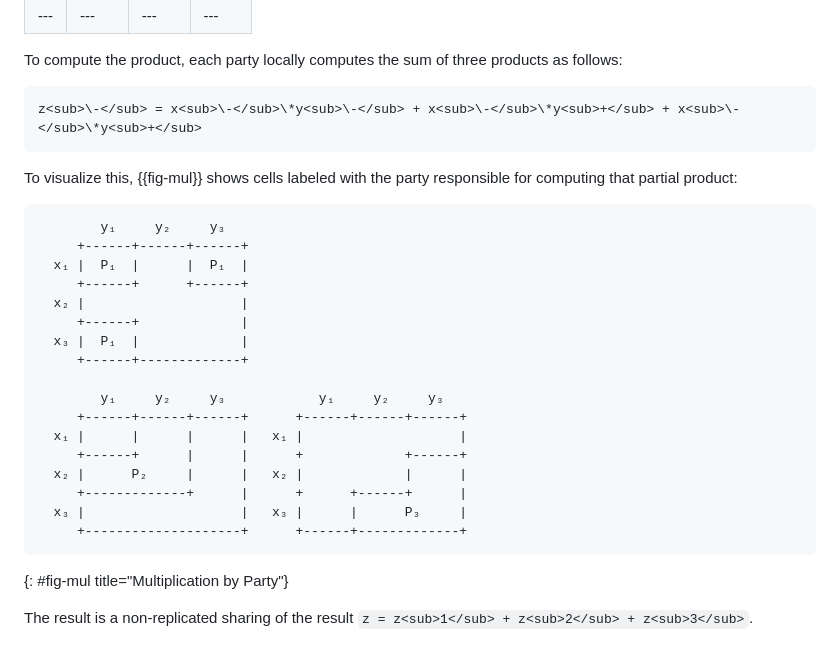
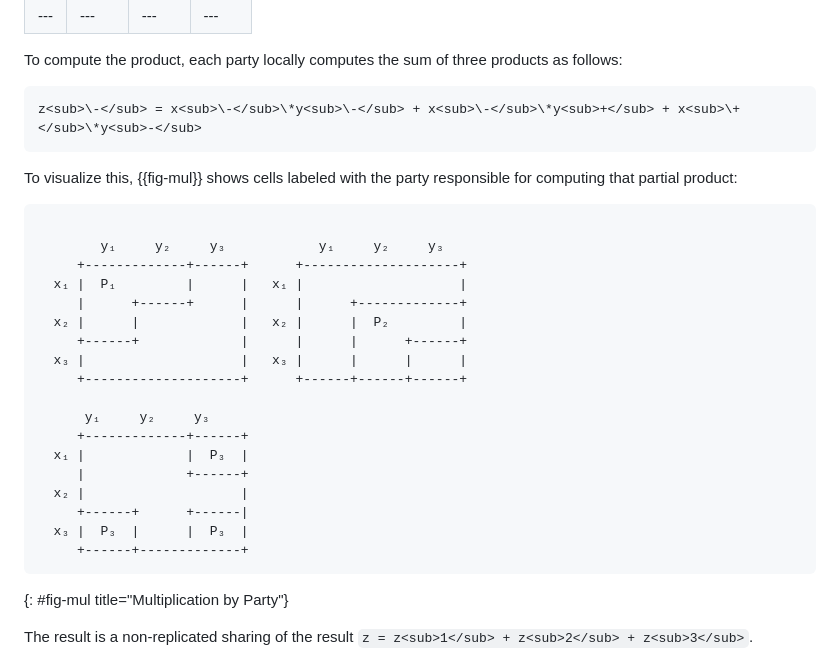
Before and after one commit to private-attribution/i-d, a Markdown page: draft-savage-ppm-3phm-mpc.md, the part around the change. GitHub-like rendering.

Commit message:
Update draft-savage-ppm-3phm-mpc.md
I think the formula AND the diagram were incorrect

```diff
--- a/draft-savage-ppm-3phm-mpc.md
+++ b/draft-savage-ppm-3phm-mpc.md
@@ -311,29 +311,30 @@ This can be illustrated with a 3 by 3 table:
 To compute the product, each party locally computes the sum of three products as follows:
 
 ~~~ pseudocode
-z<sub>\-</sub> = x<sub>\-</sub>\*y<sub>\-</sub> + x<sub>\-</sub>\*y<sub>+</sub> + x<sub>\-</sub>\*y<sub>+</sub>
+z<sub>\-</sub> = x<sub>\-</sub>\*y<sub>\-</sub> + x<sub>\-</sub>\*y<sub>+</sub> + x<sub>\+</sub>\*y<sub>-</sub>
 ~~~
 
 To visualize this, {{fig-mul}} shows cells labeled with the party responsible for computing that partial product:
 
 ~~~ aasvg
-        y₁     y₂     y₃
-     +------+------+------+
-  x₁ |  P₁  |      |  P₁  |
-     +------+      +------+
-  x₂ |                    |
-     +------+             |
-  x₃ |  P₁  |             |
-     +------+-------------+
 
         y₁     y₂     y₃            y₁     y₂     y₃
-     +------+------+------+      +------+------+------+
-  x₁ |      |      |      |   x₁ |                    |
-     +------+      |      |      +             +------+
-  x₂ |      P₂     |      |   x₂ |             |      |
-     +-------------+      |      +      +------+      |
-  x₃ |                    |   x₃ |      |      P₃     |
-     +--------------------+      +------+-------------+
+     +-------------+------+      +--------------------+
+  x₁ |  P₁         |      |   x₁ |                    |
+     |      +------+      |      |      +-------------+
+  x₂ |      |             |   x₂ |      |  P₂         |
+     +------+             |      |      |      +------+
+  x₃ |                    |   x₃ |      |      |      |
+     +--------------------+      +------+------+------+
+
+      y₁     y₂     y₃
+     +-------------+------+
+  x₁ |             |  P₃  |
+     |             +------+
+  x₂ |                    |
+     +------+      +------|
+  x₃ |  P₃  |      |  P₃  |
+     +------+-------------+
 ~~~
 {: #fig-mul title="Multiplication by Party"}
 
```
